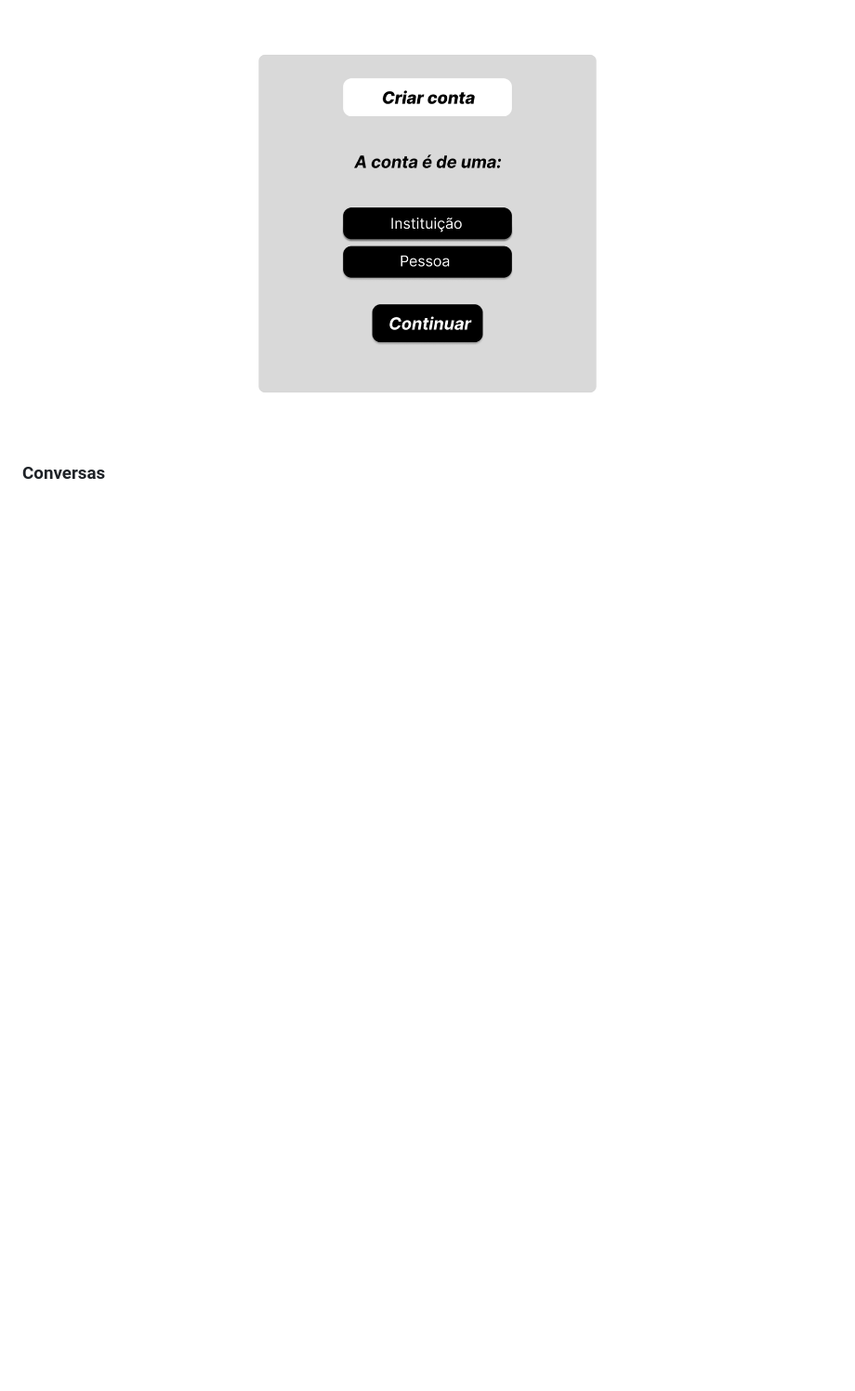
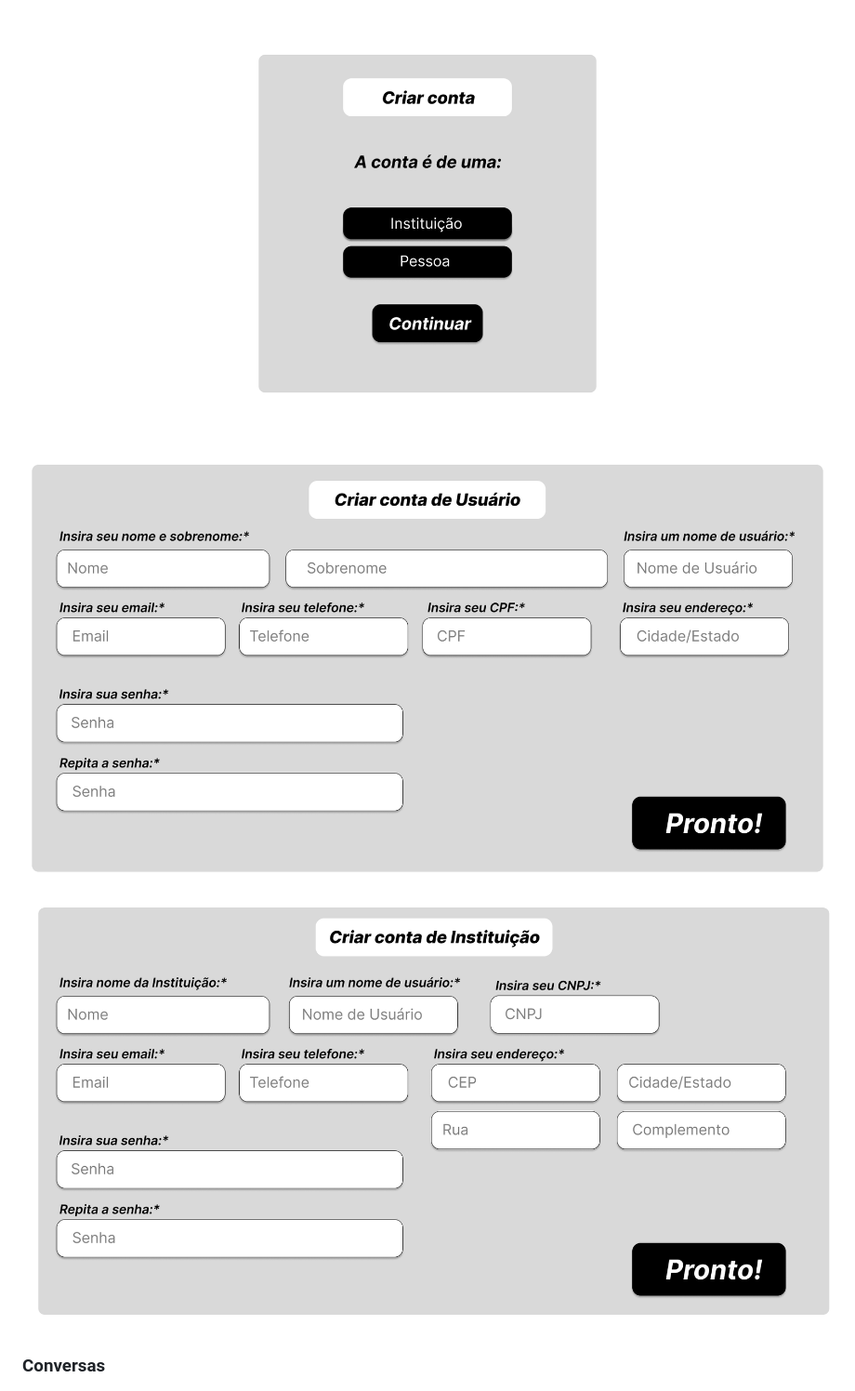
Before and after one commit to ICEI-PUC-Minas-PPLCC-TI/ti-1-ppl-cc-m-20231-doe-me, a Markdown page: docs/relatorio/Relatorio Tecnico - Doe.me .md, the part around the change. Shown: that part at 93% size. Drawn GitHub-style; blank space fills up the shorter version.

Commit message:
Add novos wireframes no relatório

```diff
--- a/docs/relatorio/Relatorio Tecnico - Doe.me .md
+++ b/docs/relatorio/Relatorio Tecnico - Doe.me .md
@@ -180,6 +180,10 @@ Conforme fluxo de telas do projeto, apresentado no item anterior, as telas do si
 
 ![Tela Criar Conta](images/Register1.png)
 
+![Tela Criar Conta User](images/Register2.png)
+
+![Tela Criar Conta Instituição](images/Register3.png)
+
 ### Conversas
 ![Tela Conversas](images/Conversas.png)
 
```
